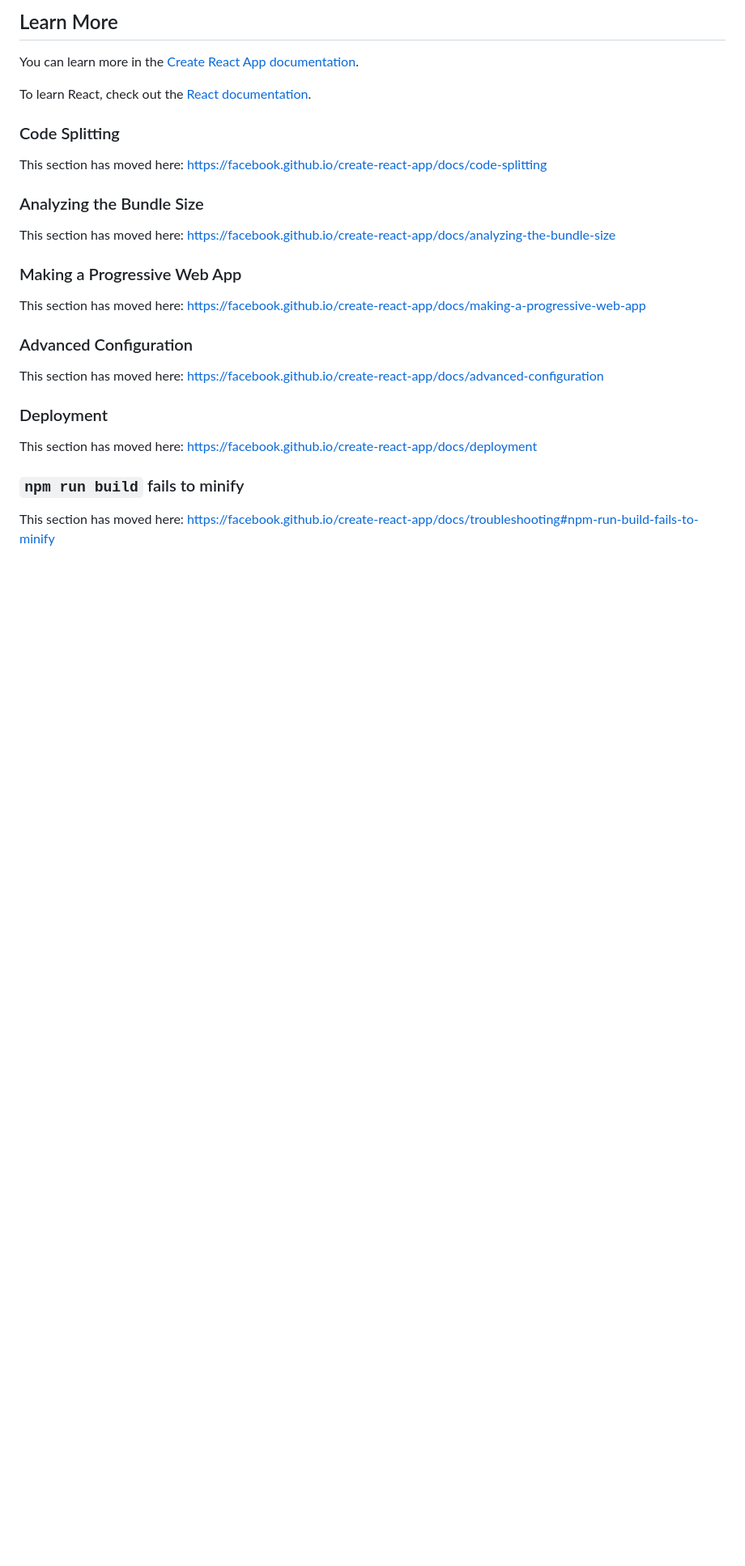
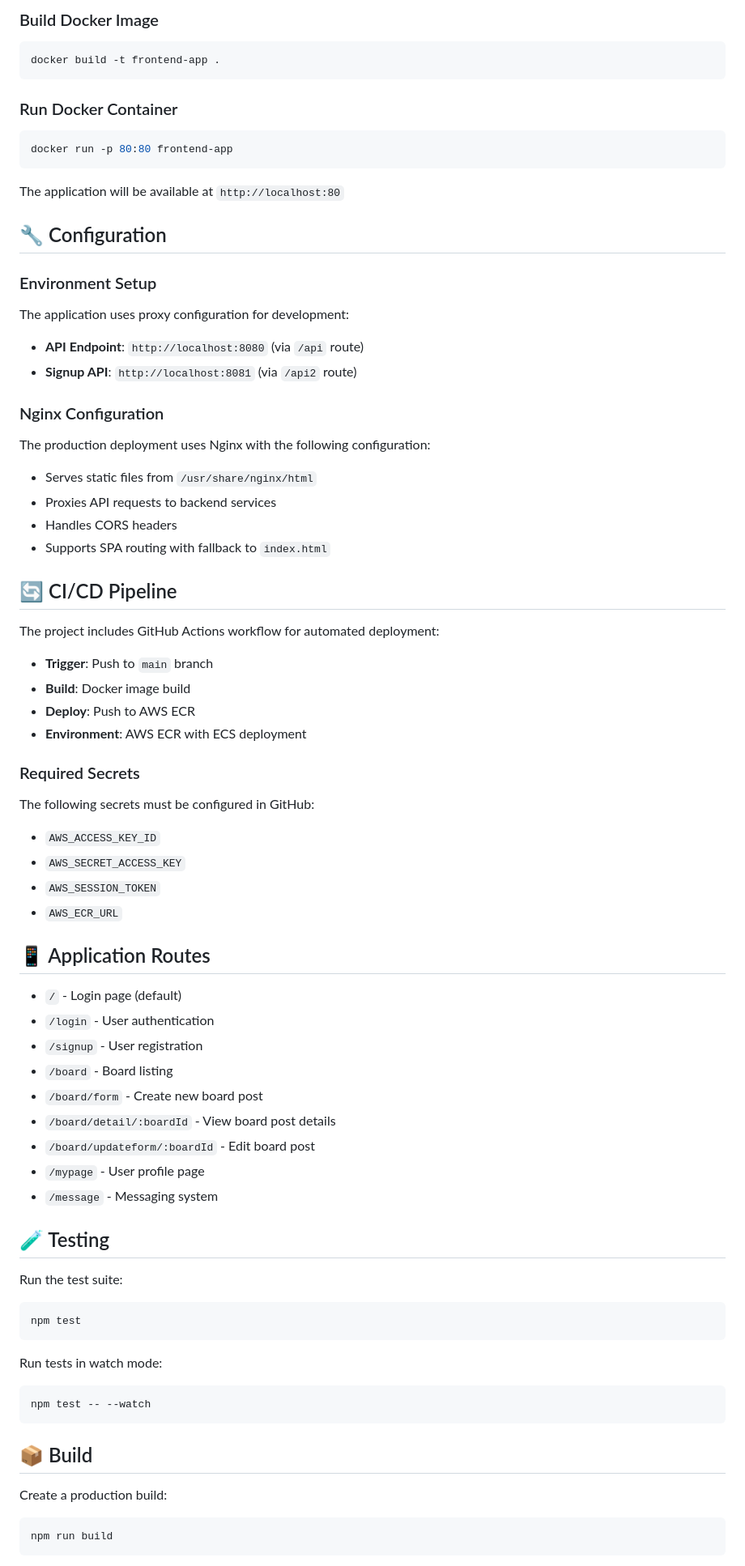
Before and after one commit to kwohyuno/devops-final-app-repo-frontend-green, a Markdown page: README.md, the part around one of its changes. Shown at 81% size. Drawn GitHub-style; blank space fills up the shorter version.

````diff
--- a/README.md
+++ b/README.md
@@ -41,30 +81,78 @@ You don't have to ever use `eject`. The curated feature set is suitable for smal
 
-## Learn More
+### Build Docker Image
+```bash
+docker build -t frontend-app .
+```
 
-You can learn more in the [Create React App documentation](https://facebook.github.io/create-react-app/docs/getting-started).
+### Run Docker Container
+```bash
+docker run -p 80:80 frontend-app
+```
 
-To learn React, check out the [React documentation](https://reactjs.org/).
+The application will be available at `http://localhost:80`
 
-### Code Splitting
+## 🔧 Configuration
 
-This section has moved here: [https://facebook.github.io/create-react-app/docs/code-splitting](https://facebook.github.io/create-react-app/docs/code-splitting)
+### Environment Setup
 
-### Analyzing the Bundle Size
+The application uses proxy configuration for development:
 
-This section has moved here: [https://facebook.github.io/create-react-app/docs/analyzing-the-bundle-size](https://facebook.github.io/create-react-app/docs/analyzing-the-bundle-size)
+- **API Endpoint**: `http://localhost:8080` (via `/api` route)
+- **Signup API**: `http://localhost:8081` (via `/api2` route)
 
-### Making a Progressive Web App
+### Nginx Configuration
 
-This section has moved here: [https://facebook.github.io/create-react-app/docs/making-a-progressive-web-app](https://facebook.github.io/create-react-app/docs/making-a-progressive-web-app)
+The production deployment uses Nginx with the following configuration:
+- Serves static files from `/usr/share/nginx/html`
+- Proxies API requests to backend services
+- Handles CORS headers
+- Supports SPA routing with fallback to `index.html`
 
-### Advanced Configuration
+## 🔄 CI/CD Pipeline
 
-This section has moved here: [https://facebook.github.io/create-react-app/docs/advanced-configuration](https://facebook.github.io/create-react-app/docs/advanced-configuration)
+The project includes GitHub Actions workflow for automated deployment:
 
-### Deployment
+- **Trigger**: Push to `main` branch
+- **Build**: Docker image build
+- **Deploy**: Push to AWS ECR
+- **Environment**: AWS ECR with ECS deployment
 
-This section has moved here: [https://facebook.github.io/create-react-app/docs/deployment](https://facebook.github.io/create-react-app/docs/deployment)
+### Required Secrets
 
-### `npm run build` fails to minify
+The following secrets must be configured in GitHub:
+- `AWS_ACCESS_KEY_ID`
+- `AWS_SECRET_ACCESS_KEY`
+- `AWS_SESSION_TOKEN`
+- `AWS_ECR_URL`
 
-This section has moved here: [https://facebook.github.io/create-react-app/docs/troubleshooting#npm-run-build-fails-to-minify](https://facebook.github.io/create-react-app/docs/troubleshooting#npm-run-build-fails-to-minify)
+## 📱 Application Routes
+
+- `/` - Login page (default)
+- `/login` - User authentication
+- `/signup` - User registration
+- `/board` - Board listing
+- `/board/form` - Create new board post
+- `/board/detail/:boardId` - View board post details
+- `/board/updateform/:boardId` - Edit board post
+- `/mypage` - User profile page
+- `/message` - Messaging system
+
+## 🧪 Testing
+
+Run the test suite:
+```bash
+npm test
+```
+
+Run tests in watch mode:
+```bash
+npm test -- --watch
+```
+
+## 📦 Build
+
+Create a production build:
+```bash
+npm run build
+```
+
````
Also changed, not shown: other parts of README.md (+89 -23 lines).
